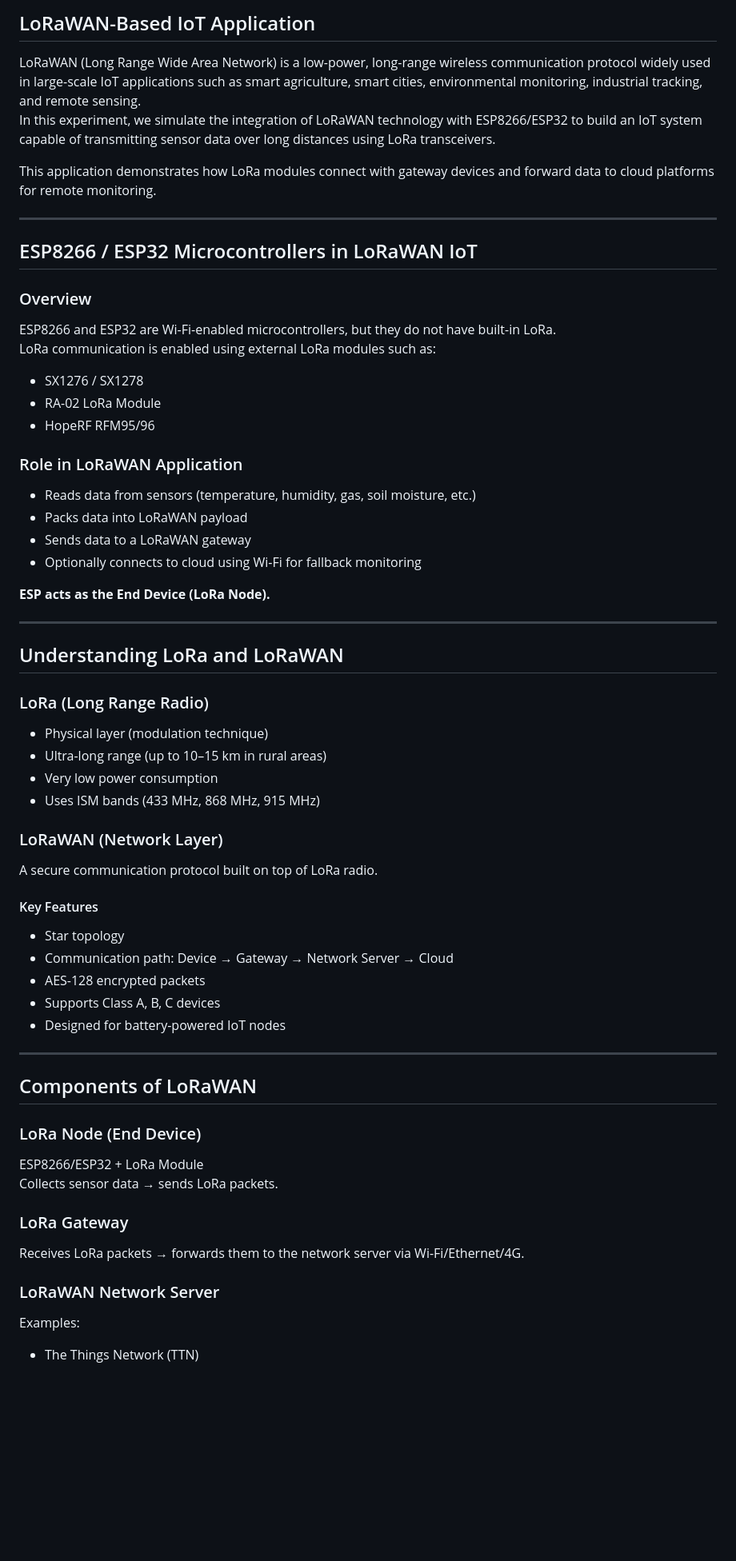
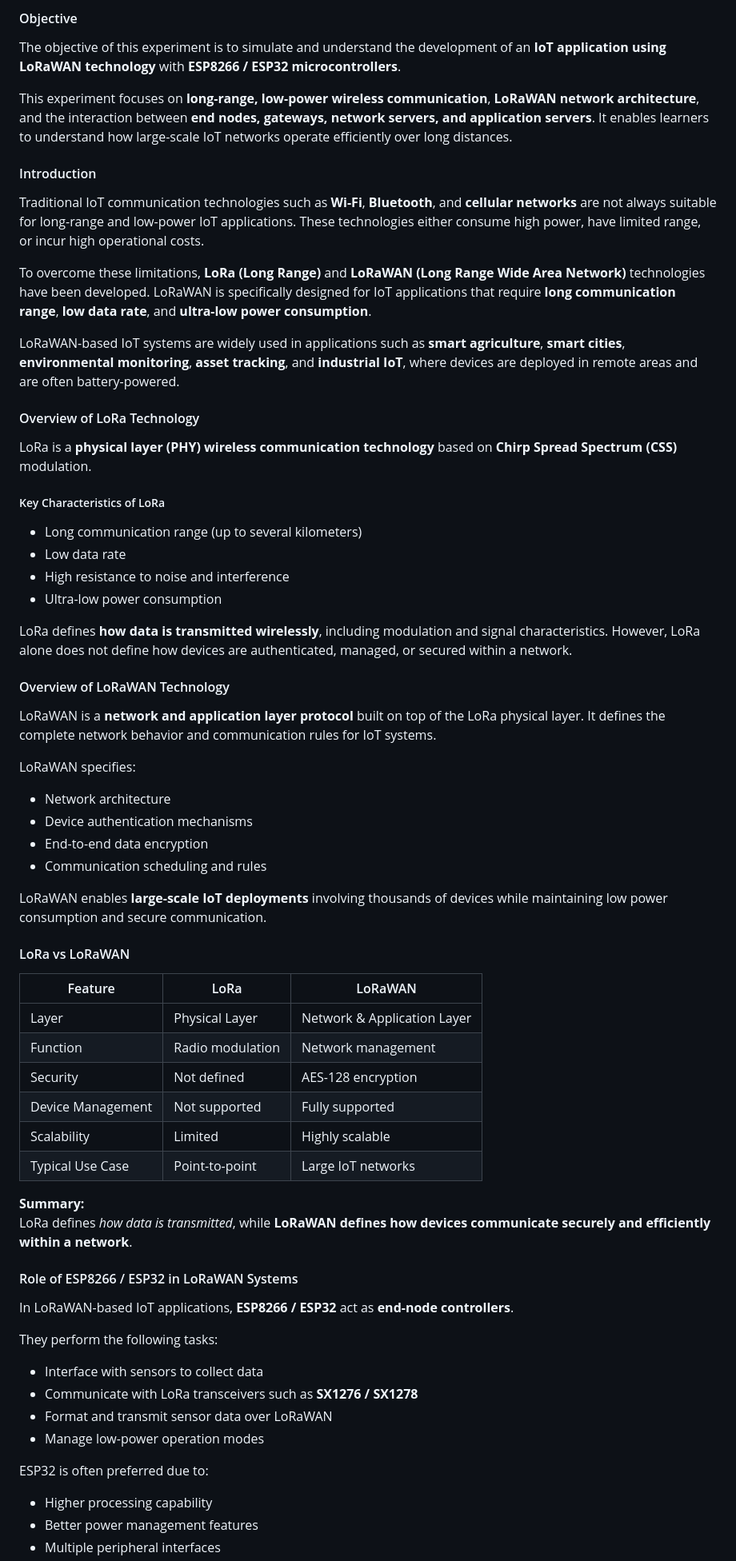
Before and after one commit to virtual-labs/exp-lorawan-dei, a Markdown page: experiment/theory.md, the part around one of its changes. Shown at 80% size. GitHub-like rendering; blank space fills up the shorter version.

```diff
--- a/experiment/theory.md
+++ b/experiment/theory.md
@@ -1,61 +1,68 @@
-## LoRaWAN-Based IoT Application
+#### Objective
 
-LoRaWAN (Long Range Wide Area Network) is a low-power, long-range wireless communication protocol widely used in large-scale IoT applications such as smart agriculture, smart cities, environmental monitoring, industrial tracking, and remote sensing.
-In this experiment, we simulate the integration of LoRaWAN technology with ESP8266/ESP32 to build an IoT system capable of transmitting sensor data over long distances using LoRa transceivers.
+The objective of this experiment is to simulate and understand the development of an **IoT application using LoRaWAN technology** with **ESP8266 / ESP32 microcontrollers**.
 
-This application demonstrates how LoRa modules connect with gateway devices and forward data to cloud platforms for remote monitoring.
+This experiment focuses on **long-range, low-power wireless communication**, **LoRaWAN network architecture**, and the interaction between **end nodes, gateways, network servers, and application servers**. It enables learners to understand how large-scale IoT networks operate efficiently over long distances.
 
----
+#### Introduction
 
-## ESP8266 / ESP32 Microcontrollers in LoRaWAN IoT
+Traditional IoT communication technologies such as **Wi-Fi**, **Bluetooth**, and **cellular networks** are not always suitable for long-range and low-power IoT applications. These technologies either consume high power, have limited range, or incur high operational costs.
 
-### Overview
-ESP8266 and ESP32 are Wi-Fi-enabled microcontrollers, but they do not have built-in LoRa.
-LoRa communication is enabled using external LoRa modules such as:
+To overcome these limitations, **LoRa (Long Range)** and **LoRaWAN (Long Range Wide Area Network)** technologies have been developed. LoRaWAN is specifically designed for IoT applications that require **long communication range**, **low data rate**, and **ultra-low power consumption**.
 
-- SX1276 / SX1278
-- RA-02 LoRa Module
-- HopeRF RFM95/96
+LoRaWAN-based IoT systems are widely used in applications such as **smart agriculture**, **smart cities**, **environmental monitoring**, **asset tracking**, and **industrial IoT**, where devices are deployed in remote areas and are often battery-powered.
 
-### Role in LoRaWAN Application
-- Reads data from sensors (temperature, humidity, gas, soil moisture, etc.)
-- Packs data into LoRaWAN payload
-- Sends data to a LoRaWAN gateway
-- Optionally connects to cloud using Wi-Fi for fallback monitoring
+#### Overview of LoRa Technology
 
-**ESP acts as the End Device (LoRa Node).**
+LoRa is a **physical layer (PHY) wireless communication technology** based on **Chirp Spread Spectrum (CSS)** modulation.
 
----
+##### Key Characteristics of LoRa
 
-## Understanding LoRa and LoRaWAN
+- Long communication range (up to several kilometers)
+- Low data rate
+- High resistance to noise and interference
+- Ultra-low power consumption
 
-### LoRa (Long Range Radio)
-- Physical layer (modulation technique)
-- Ultra-long range (up to 10–15 km in rural areas)
-- Very low power consumption
-- Uses ISM bands (433 MHz, 868 MHz, 915 MHz)
+LoRa defines **how data is transmitted wirelessly**, including modulation and signal characteristics. However, LoRa alone does not define how devices are authenticated, managed, or secured within a network.
 
-### LoRaWAN (Network Layer)
-A secure communication protocol built on top of LoRa radio.
+#### Overview of LoRaWAN Technology
 
-#### Key Features
-- Star topology
-- Communication path: Device → Gateway → Network Server → Cloud
-- AES-128 encrypted packets
-- Supports Class A, B, C devices
-- Designed for battery-powered IoT nodes
+LoRaWAN is a **network and application layer protocol** built on top of the LoRa physical layer. It defines the complete network behavior and communication rules for IoT systems.
 
----
+LoRaWAN specifies:
+- Network architecture
+- Device authentication mechanisms
+- End-to-end data encryption
+- Communication scheduling and rules
 
-## Components of LoRaWAN
+LoRaWAN enables **large-scale IoT deployments** involving thousands of devices while maintaining low power consumption and secure communication.
 
-### LoRa Node (End Device)
-ESP8266/ESP32 + LoRa Module
-Collects sensor data → sends LoRa packets.
+#### LoRa vs LoRaWAN
 
-### LoRa Gateway
-Receives LoRa packets → forwards them to the network server via Wi-Fi/Ethernet/4G.
+| Feature | LoRa | LoRaWAN |
+|------|------|---------|
+| Layer | Physical Layer | Network & Application Layer |
+| Function | Radio modulation | Network management |
+| Security | Not defined | AES-128 encryption |
+| Device Management | Not supported | Fully supported |
+| Scalability | Limited | Highly scalable |
+| Typical Use Case | Point-to-point | Large IoT networks |
 
-### LoRaWAN Network Server
-Examples:
-- The Things Network (TTN)
+**Summary:**
+LoRa defines *how data is transmitted*, while **LoRaWAN defines how devices communicate securely and efficiently within a network**.
+
+#### Role of ESP8266 / ESP32 in LoRaWAN Systems
+
+In LoRaWAN-based IoT applications, **ESP8266 / ESP32** act as **end-node controllers**.
+
+They perform the following tasks:
+- Interface with sensors to collect data
+- Communicate with LoRa transceivers such as **SX1276 / SX1278**
+- Format and transmit sensor data over LoRaWAN
+- Manage low-power operation modes
+
+ESP32 is often preferred due to:
+- Higher processing capability
+- Better power management features
+- Multiple peripheral interfaces
+
```
Also changed, not shown: other parts of experiment/theory.md (+102 -80 lines).
